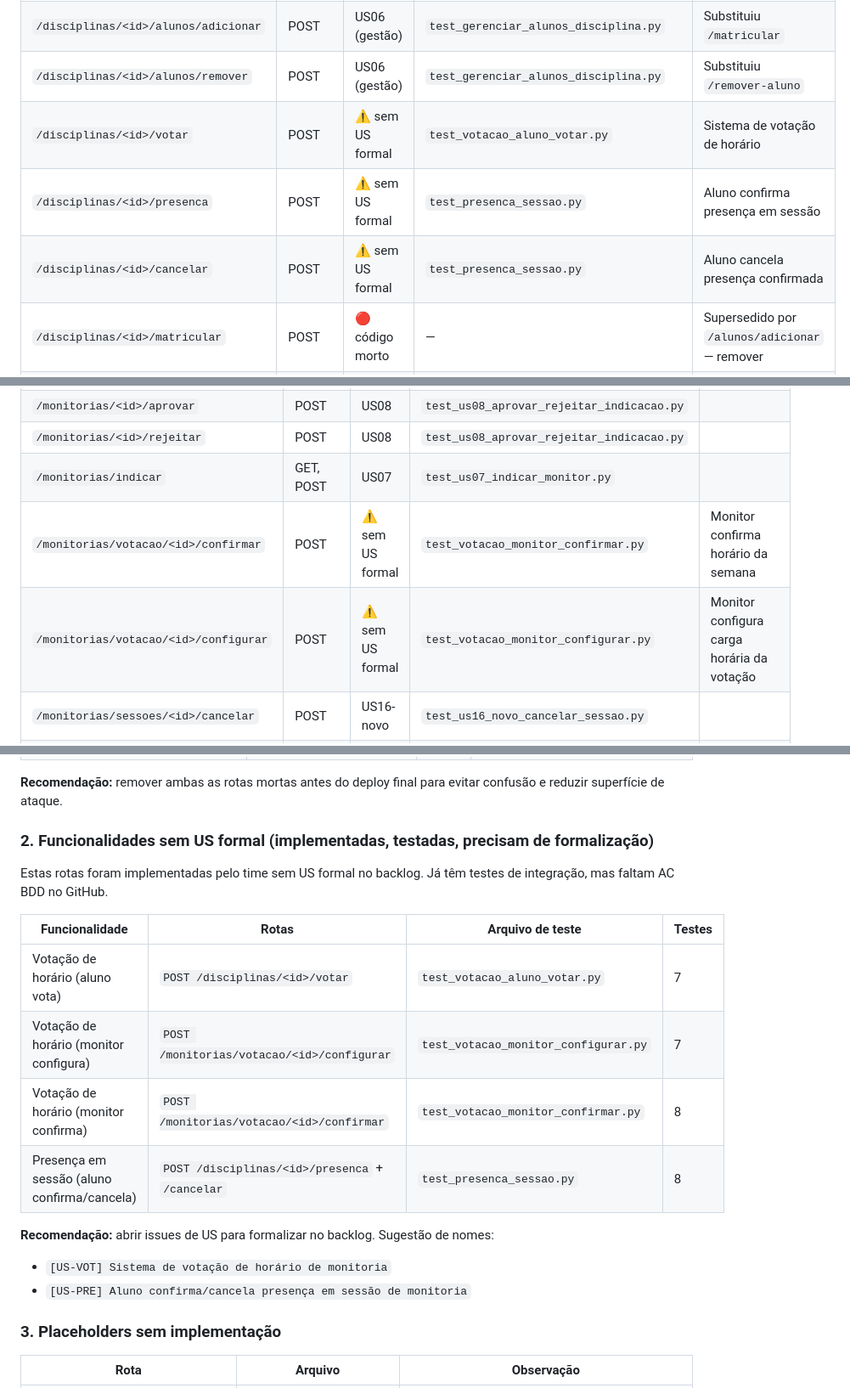
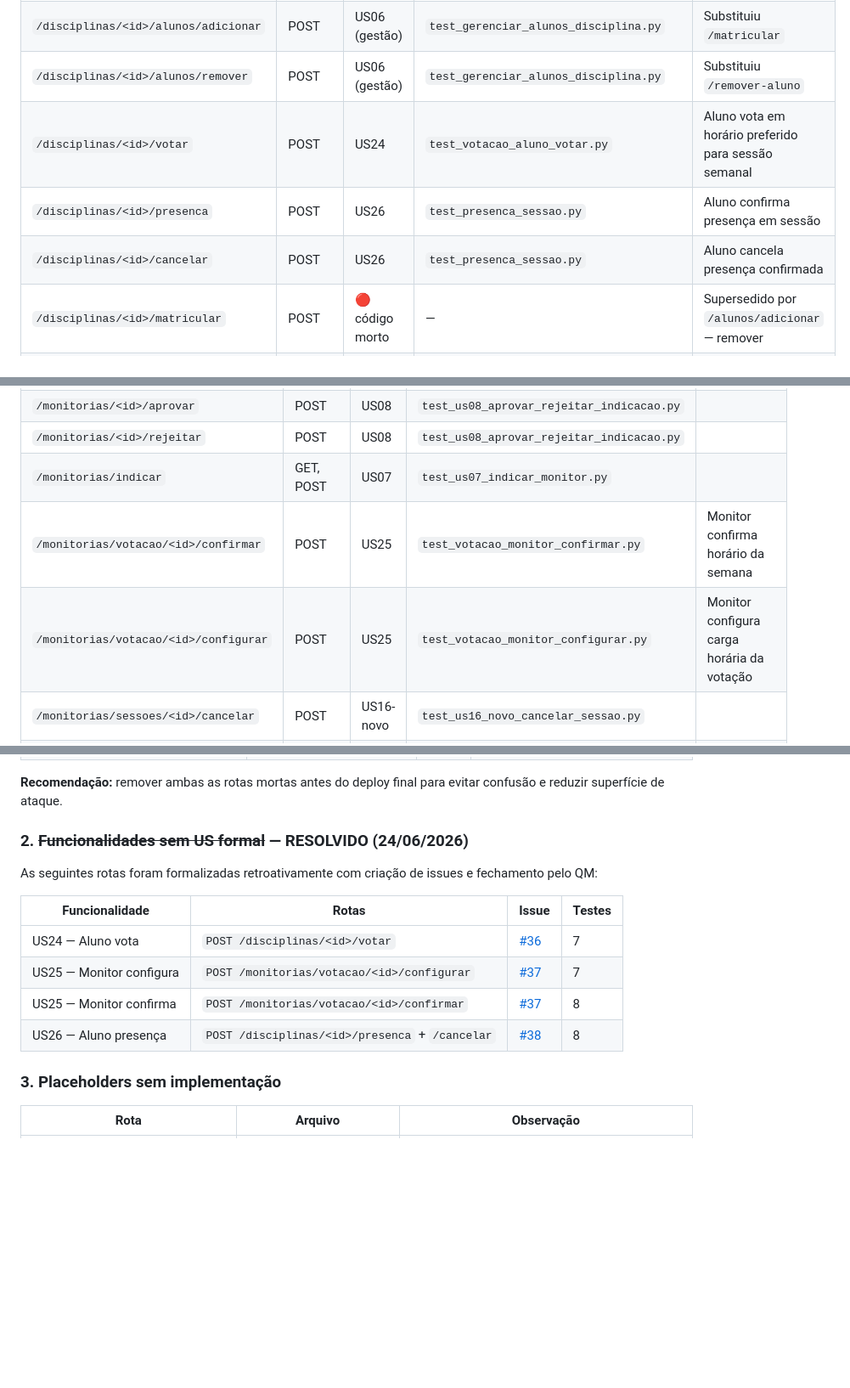
Before and after one commit to WillianPessoa/monitoria-app, a Markdown page: docs/testes/varredura-rotas.md, 3 parts joined by grey strips. Shown at 85% size. GitHub-like rendering; blank space fills up the shorter version.

```diff
--- a/docs/testes/varredura-rotas.md
+++ b/docs/testes/varredura-rotas.md
@@ -39,9 +39,9 @@
 | `/disciplinas/<id>/alunos` | GET | US06 (gestão) | `test_gerenciar_alunos_disciplina.py` | Página de gestão de alunos |
 | `/disciplinas/<id>/alunos/adicionar` | POST | US06 (gestão) | `test_gerenciar_alunos_disciplina.py` | Substituiu `/matricular` |
 | `/disciplinas/<id>/alunos/remover` | POST | US06 (gestão) | `test_gerenciar_alunos_disciplina.py` | Substituiu `/remover-aluno` |
-| `/disciplinas/<id>/votar` | POST | ⚠️ sem US formal | `test_votacao_aluno_votar.py` | Sistema de votação de horário |
-| `/disciplinas/<id>/presenca` | POST | ⚠️ sem US formal | `test_presenca_sessao.py` | Aluno confirma presença em sessão |
-| `/disciplinas/<id>/cancelar` | POST | ⚠️ sem US formal | `test_presenca_sessao.py` | Aluno cancela presença confirmada |
+| `/disciplinas/<id>/votar` | POST | US24 | `test_votacao_aluno_votar.py` | Aluno vota em horário preferido para sessão semanal |
+| `/disciplinas/<id>/presenca` | POST | US26 | `test_presenca_sessao.py` | Aluno confirma presença em sessão |
+| `/disciplinas/<id>/cancelar` | POST | US26 | `test_presenca_sessao.py` | Aluno cancela presença confirmada |
 | `/disciplinas/<id>/matricular` | POST | 🔴 código morto | — | Supersedido por `/alunos/adicionar` — remover |
 | `/disciplinas/<id>/remover-aluno` | POST | 🔴 código morto | — | Supersedido por `/alunos/remover` — remover |
 
@@ -53,8 +53,8 @@
 | `/monitorias/<id>/aprovar` | POST | US08 | `test_us08_aprovar_rejeitar_indicacao.py` | |
 | `/monitorias/<id>/rejeitar` | POST | US08 | `test_us08_aprovar_rejeitar_indicacao.py` | |
 | `/monitorias/indicar` | GET, POST | US07 | `test_us07_indicar_monitor.py` | |
-| `/monitorias/votacao/<id>/confirmar` | POST | ⚠️ sem US formal | `test_votacao_monitor_confirmar.py` | Monitor confirma horário da semana |
-| `/monitorias/votacao/<id>/configurar` | POST | ⚠️ sem US formal | `test_votacao_monitor_configurar.py` | Monitor configura carga horária da votação |
+| `/monitorias/votacao/<id>/confirmar` | POST | US25 | `test_votacao_monitor_confirmar.py` | Monitor confirma horário da semana |
+| `/monitorias/votacao/<id>/configurar` | POST | US25 | `test_votacao_monitor_configurar.py` | Monitor configura carga horária da votação |
 | `/monitorias/sessoes/<id>/cancelar` | POST | US16-novo | `test_us16_novo_cancelar_sessao.py` | |
 | `/monitorias/sessoes/<id>/registrar` | POST | US16, US17 | `test_us16_us17_registrar_sessao.py` | |
 | `/monitorias/sessoes/<id>` | GET | — | — | Placeholder sem conteúdo de negócio |
@@ -97,20 +97,16 @@
 
 **Recomendação:** remover ambas as rotas mortas antes do deploy final para evitar confusão e reduzir superfície de ataque.
 
-### 2. Funcionalidades sem US formal (implementadas, testadas, precisam de formalização)
+### 2. ~~Funcionalidades sem US formal~~ — RESOLVIDO (24/06/2026)
 
-Estas rotas foram implementadas pelo time sem US formal no backlog. Já têm testes de integração, mas faltam AC BDD no GitHub.
+As seguintes rotas foram formalizadas retroativamente com criação de issues e fechamento pelo QM:
 
-| Funcionalidade | Rotas | Arquivo de teste | Testes |
+| Funcionalidade | Rotas | Issue | Testes |
 |---|---|---|---|
-| Votação de horário (aluno vota) | `POST /disciplinas/<id>/votar` | `test_votacao_aluno_votar.py` | 7 |
-| Votação de horário (monitor configura) | `POST /monitorias/votacao/<id>/configurar` | `test_votacao_monitor_configurar.py` | 7 |
-| Votação de horário (monitor confirma) | `POST /monitorias/votacao/<id>/confirmar` | `test_votacao_monitor_confirmar.py` | 8 |
-| Presença em sessão (aluno confirma/cancela) | `POST /disciplinas/<id>/presenca` + `/cancelar` | `test_presenca_sessao.py` | 8 |
-
-**Recomendação:** abrir issues de US para formalizar no backlog. Sugestão de nomes:
-- `[US-VOT] Sistema de votação de horário de monitoria`
-- `[US-PRE] Aluno confirma/cancela presença em sessão de monitoria`
+| US24 — Aluno vota | `POST /disciplinas/<id>/votar` | [#36](https://github.com/WillianPessoa/monitoria-app/issues/36) | 7 |
+| US25 — Monitor configura | `POST /monitorias/votacao/<id>/configurar` | [#37](https://github.com/WillianPessoa/monitoria-app/issues/37) | 7 |
+| US25 — Monitor confirma | `POST /monitorias/votacao/<id>/confirmar` | [#37](https://github.com/WillianPessoa/monitoria-app/issues/37) | 8 |
+| US26 — Aluno presença | `POST /disciplinas/<id>/presenca` + `/cancelar` | [#38](https://github.com/WillianPessoa/monitoria-app/issues/38) | 8 |
 
 ### 3. Placeholders sem implementação
 
```
Also changed, not shown: other parts of docs/testes/varredura-rotas.md (+1 -2 lines), docs/backlog.md (+8 -3 lines), docs/criterios-de-aceitacao.md (+160 -0 lines).
